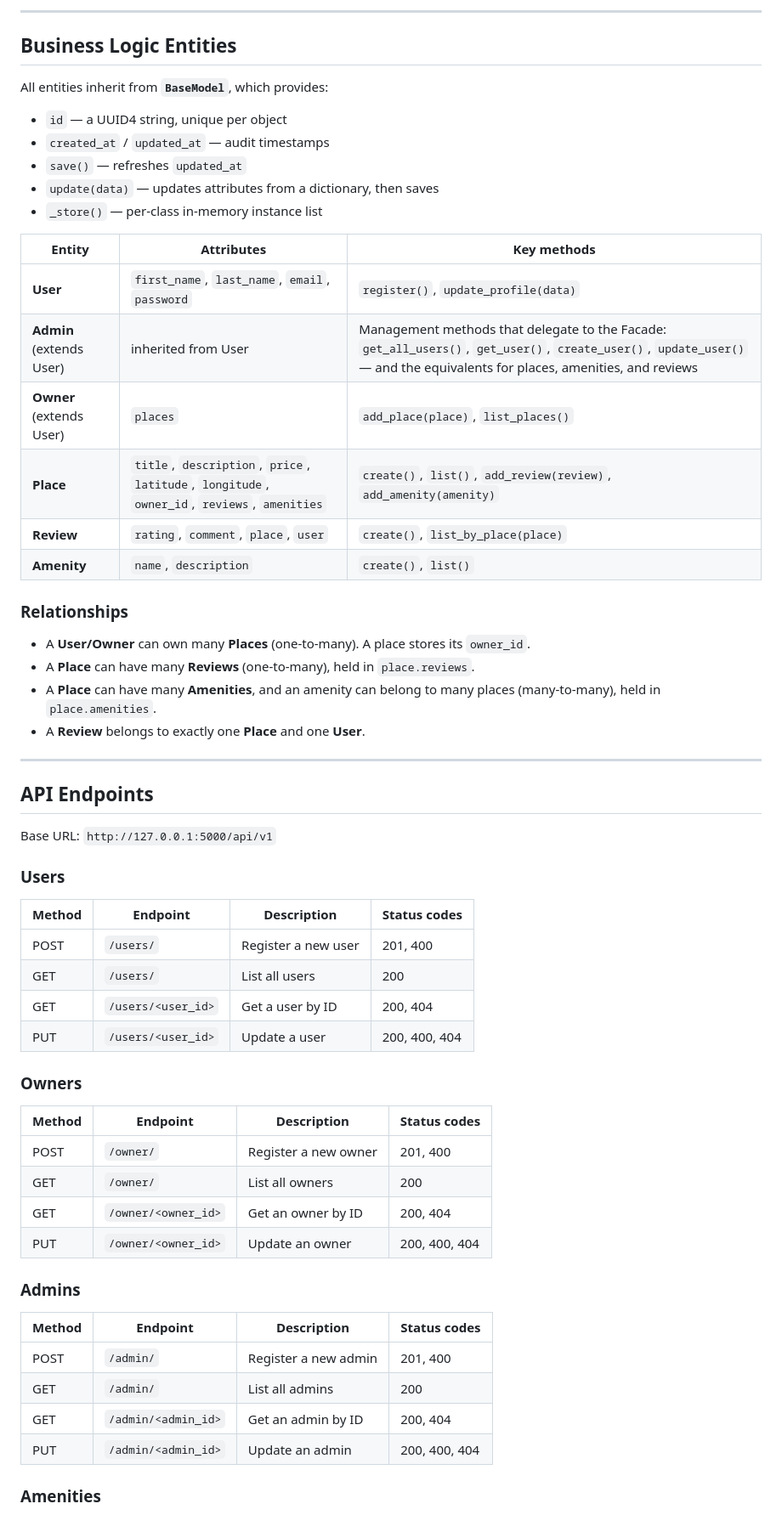
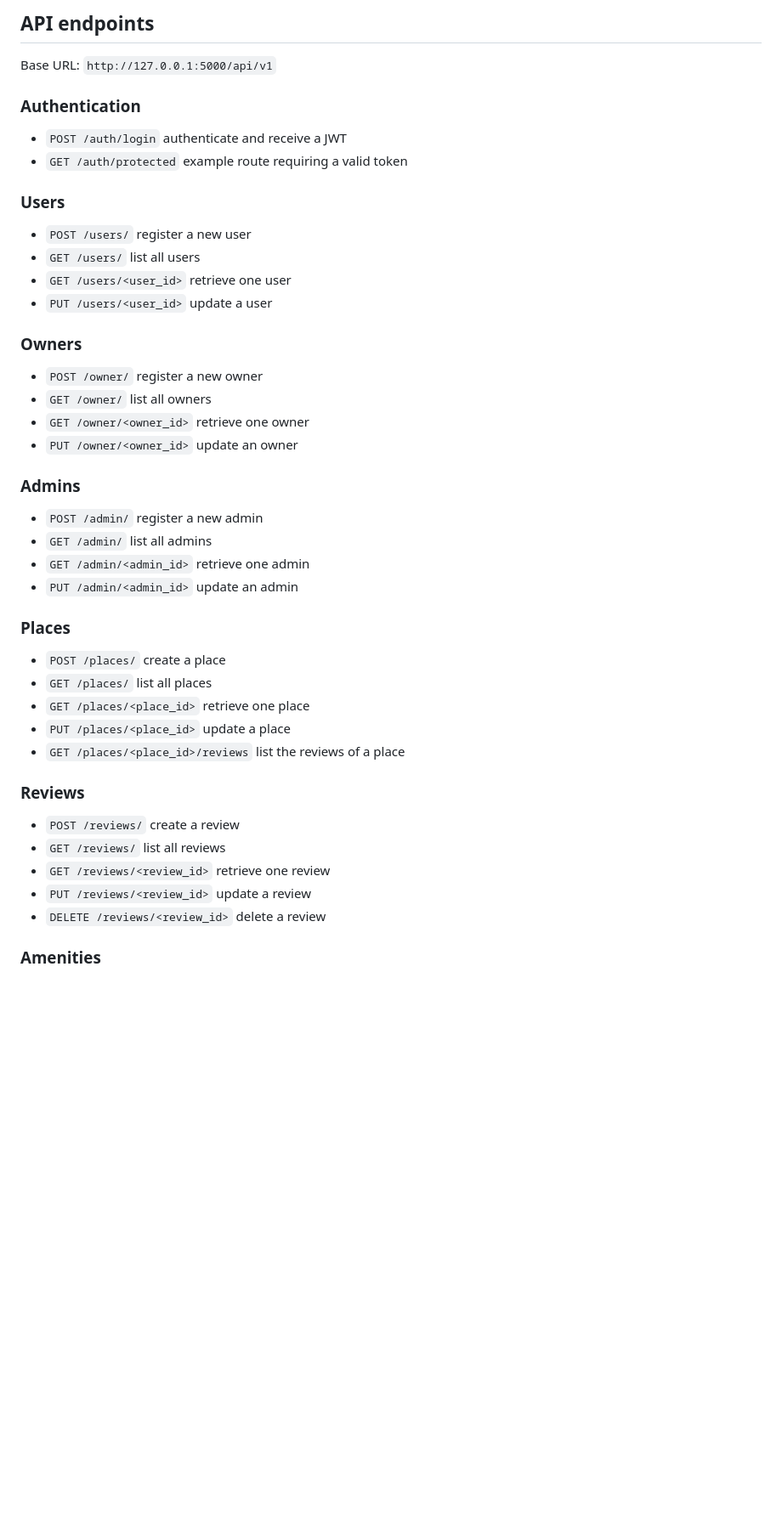
Before and after one commit to shahd-v/holbertonschool-hbnb, a Markdown page: part3/README.md, the part around one of its changes. Shown at 85% size. Rendered like a GitHub page; blank space fills up the shorter version.

```diff
--- a/part3/README.md
+++ b/part3/README.md
@@ -156,65 +249,48 @@ endpoint operates on the same data. The Facade holds one repository per entity:
----
-
-## Business Logic Entities
-
-All entities inherit from **`BaseModel`**, which provides:
-
-- `id` — a UUID4 string, unique per object
-- `created_at` / `updated_at` — audit timestamps
-- `save()` — refreshes `updated_at`
-- `update(data)` — updates attributes from a dictionary, then saves
-- `_store()` — per-class in-memory instance list
-
-| Entity | Attributes | Key methods |
-|--------|------------|-------------|
-| **User** | `first_name`, `last_name`, `email`, `password` | `register()`, `update_profile(data)` |
-| **Admin** (extends User) | inherited from User | Management methods that delegate to the Facade: `get_all_users()`, `get_user()`, `create_user()`, `update_user()` — and the equivalents for places, amenities, and reviews |
-| **Owner** (extends User) | `places` | `add_place(place)`, `list_places()` |
-| **Place** | `title`, `description`, `price`, `latitude`, `longitude`, `owner_id`, `reviews`, `amenities` | `create()`, `list()`, `add_review(review)`, `add_amenity(amenity)` |
-| **Review** | `rating`, `comment`, `place`, `user` | `create()`, `list_by_place(place)` |
-| **Amenity** | `name`, `description` | `create()`, `list()` |
-
-### Relationships
-
-- A **User/Owner** can own many **Places** (one-to-many). A place stores its
-  `owner_id`.
-- A **Place** can have many **Reviews** (one-to-many), held in `place.reviews`.
-- A **Place** can have many **Amenities**, and an amenity can belong to many
-  places (many-to-many), held in `place.amenities`.
-- A **Review** belongs to exactly one **Place** and one **User**.
-
----
-
-## API Endpoints
+## API endpoints
 
 Base URL: `http://127.0.0.1:5000/api/v1`
 
+### Authentication
+
+* `POST /auth/login` authenticate and receive a JWT
+* `GET /auth/protected` example route requiring a valid token
+
 ### Users
 
-| Method | Endpoint | Description | Status codes |
-|--------|----------|-------------|--------------|
-| POST | `/users/` | Register a new user | 201, 400 |
-| GET | `/users/` | List all users | 200 |
-| GET | `/users/<user_id>` | Get a user by ID | 200, 404 |
-| PUT | `/users/<user_id>` | Update a user | 200, 400, 404 |
+* `POST /users/` register a new user
+* `GET /users/` list all users
+* `GET /users/<user_id>` retrieve one user
+* `PUT /users/<user_id>` update a user
 
 ### Owners
 
-| Method | Endpoint | Description | Status codes |
-|--------|----------|-------------|--------------|
-| POST | `/owner/` | Register a new owner | 201, 400 |
-| GET | `/owner/` | List all owners | 200 |
-| GET | `/owner/<owner_id>` | Get an owner by ID | 200, 404 |
-| PUT | `/owner/<owner_id>` | Update an owner | 200, 400, 404 |
+* `POST /owner/` register a new owner
+* `GET /owner/` list all owners
+* `GET /owner/<owner_id>` retrieve one owner
+* `PUT /owner/<owner_id>` update an owner
 
 ### Admins
 
-| Method | Endpoint | Description | Status codes |
-|--------|----------|-------------|--------------|
-| POST | `/admin/` | Register a new admin | 201, 400 |
-| GET | `/admin/` | List all admins | 200 |
-| GET | `/admin/<admin_id>` | Get an admin by ID | 200, 404 |
-| PUT | `/admin/<admin_id>` | Update an admin | 200, 400, 404 |
+* `POST /admin/` register a new admin
+* `GET /admin/` list all admins
+* `GET /admin/<admin_id>` retrieve one admin
+* `PUT /admin/<admin_id>` update an admin
+
+### Places
+
+* `POST /places/` create a place
+* `GET /places/` list all places
+* `GET /places/<place_id>` retrieve one place
+* `PUT /places/<place_id>` update a place
+* `GET /places/<place_id>/reviews` list the reviews of a place
+
+### Reviews
+
+* `POST /reviews/` create a review
+* `GET /reviews/` list all reviews
+* `GET /reviews/<review_id>` retrieve one review
+* `PUT /reviews/<review_id>` update a review
+* `DELETE /reviews/<review_id>` delete a review
 
 ### Amenities
 
```
Also changed, not shown: other parts of part3/README.md (+256 -234 lines).
